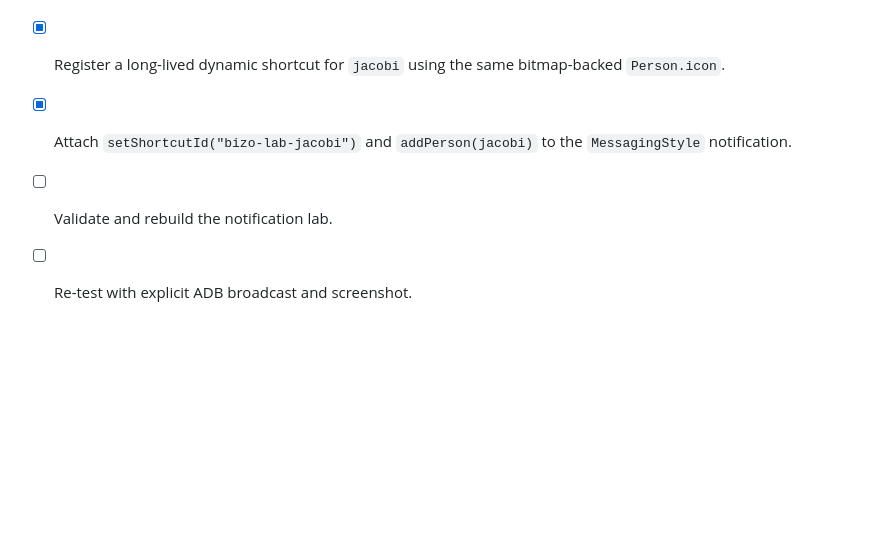
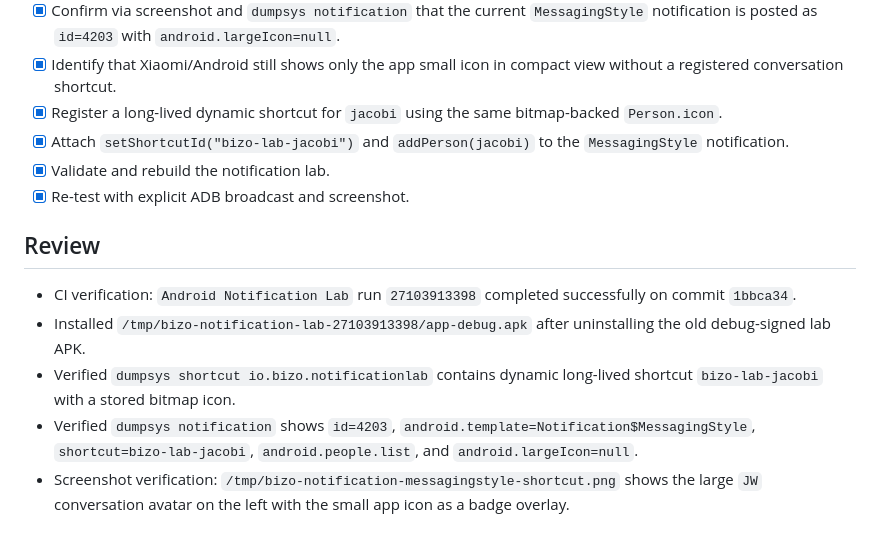
Before and after one commit to jacobiwoop/bizo-back, a Markdown page: tasks/todo.md, the part around the change. Rendered like a GitHub page; blank space fills up the shorter version.

Commit message:
Record notification shortcut verification

```diff
--- a/tasks/todo.md
+++ b/tasks/todo.md
@@ -323,5 +323,13 @@
 - [x] Identify that Xiaomi/Android still shows only the app small icon in compact view without a registered conversation shortcut.
 - [x] Register a long-lived dynamic shortcut for `jacobi` using the same bitmap-backed `Person.icon`.
 - [x] Attach `setShortcutId("bizo-lab-jacobi")` and `addPerson(jacobi)` to the `MessagingStyle` notification.
-- [ ] Validate and rebuild the notification lab.
-- [ ] Re-test with explicit ADB broadcast and screenshot.
+- [x] Validate and rebuild the notification lab.
+- [x] Re-test with explicit ADB broadcast and screenshot.
+
+## Review
+
+- CI verification: `Android Notification Lab` run `27103913398` completed successfully on commit `1bbca34`.
+- Installed `/tmp/bizo-notification-lab-27103913398/app-debug.apk` after uninstalling the old debug-signed lab APK.
+- Verified `dumpsys shortcut io.bizo.notificationlab` contains dynamic long-lived shortcut `bizo-lab-jacobi` with a stored bitmap icon.
+- Verified `dumpsys notification` shows `id=4203`, `android.template=Notification$MessagingStyle`, `shortcut=bizo-lab-jacobi`, `android.people.list`, and `android.largeIcon=null`.
+- Screenshot verification: `/tmp/bizo-notification-messagingstyle-shortcut.png` shows the large `JW` conversation avatar on the left with the small app icon as a badge overlay.
```
